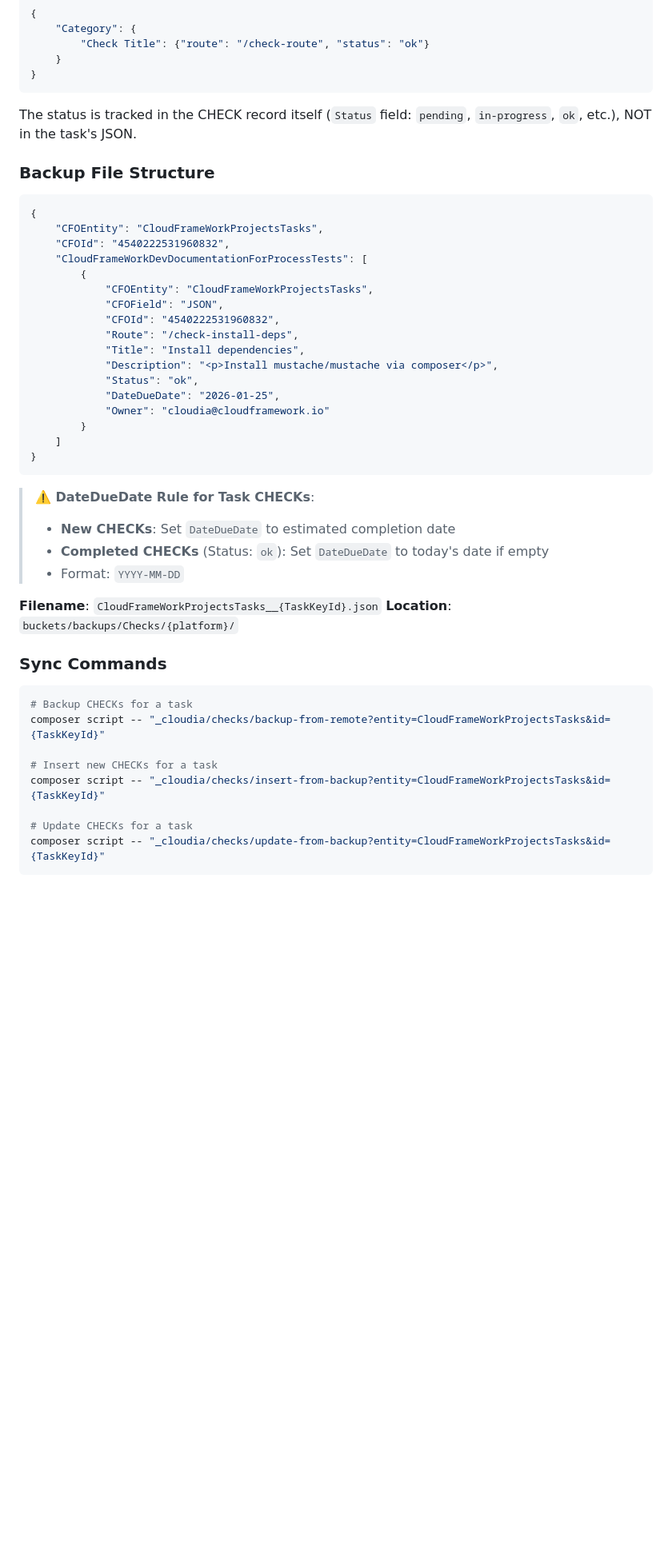
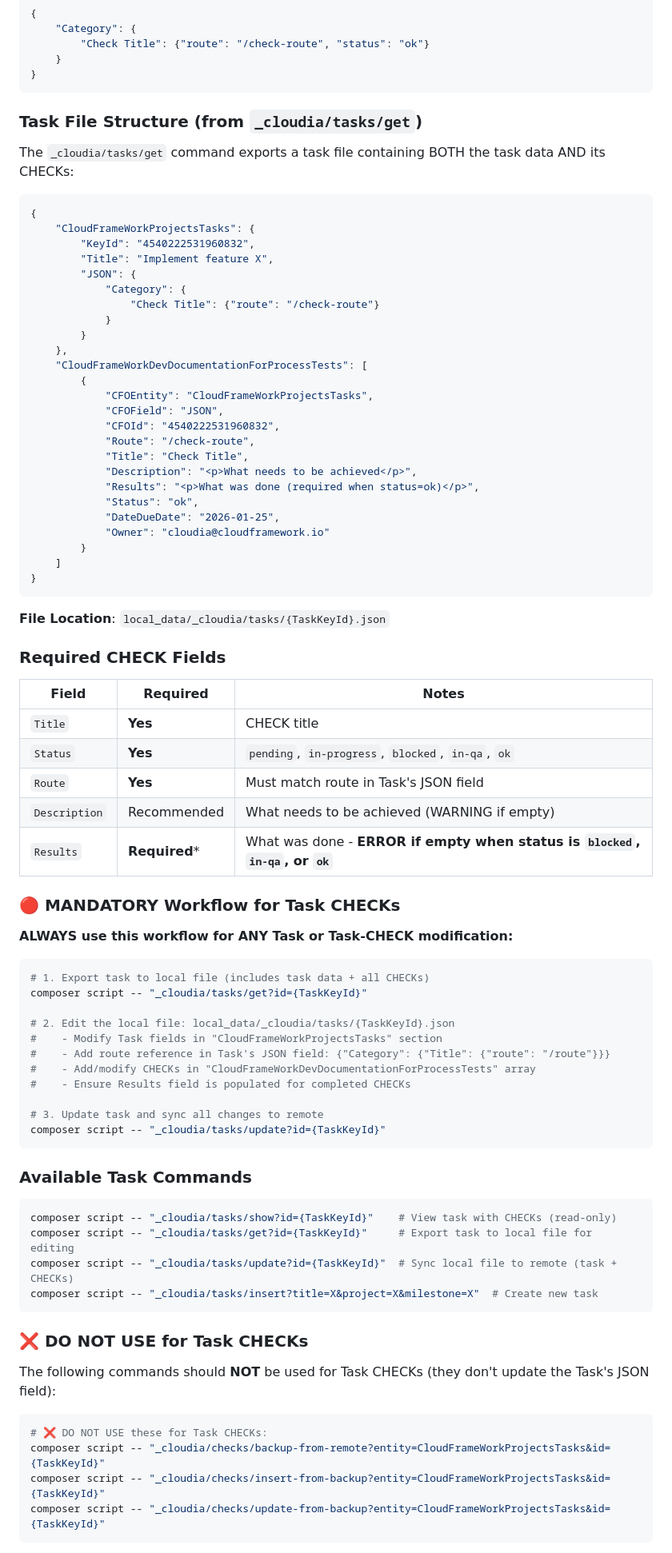
Before and after one commit to CloudFramework-io/backend-core-php8, a Markdown page: cloudia/agents/cloud-documentum.md, the part around one of its changes. Shown at 80% size. Rendered like a GitHub page; blank space fills up the shorter version.

Commit message:
[task:6505072225157120] Enforce _cloudia/tasks for Task CHECKs
Rewrote "CHECKs for Project Tasks" section to mandate using
_cloudia/tasks for all Task and Task-CHECK operations.

Key changes:
- Added MANDATORY warning at section start
- Documented correct workflow: get -> edit -> update
- Added "DO NOT USE" section for _cloudia/checks on Task CHECKs
- Explained why: _cloudia/checks doesn't update Task JSON field

Co-Authored-By: Claude Opus 4.5 <noreply@anthropic.com>

````diff
--- a/cloudia/agents/cloud-documentum.md
+++ b/cloudia/agents/cloud-documentum.md
@@ -2422,22 +2429,30 @@ The task's JSON field should **ONLY contain route references**, NOT status attri
 }
 ```
 
-The status is tracked in the CHECK record itself (`Status` field: `pending`, `in-progress`, `ok`, etc.), NOT in the task's JSON.
-
-### Backup File Structure
+### Task File Structure (from `_cloudia/tasks/get`)
+
+The `_cloudia/tasks/get` command exports a task file containing BOTH the task data AND its CHECKs:
 
 ```json
 {
-    "CFOEntity": "CloudFrameWorkProjectsTasks",
-    "CFOId": "4540222531960832",
+    "CloudFrameWorkProjectsTasks": {
+        "KeyId": "4540222531960832",
+        "Title": "Implement feature X",
+        "JSON": {
+            "Category": {
+                "Check Title": {"route": "/check-route"}
+            }
+        }
+    },
     "CloudFrameWorkDevDocumentationForProcessTests": [
         {
             "CFOEntity": "CloudFrameWorkProjectsTasks",
             "CFOField": "JSON",
             "CFOId": "4540222531960832",
-            "Route": "/check-install-deps",
-            "Title": "Install dependencies",
-            "Description": "<p>Install mustache/mustache via composer</p>",
+            "Route": "/check-route",
+            "Title": "Check Title",
+            "Description": "<p>What needs to be achieved</p>",
+            "Results": "<p>What was done (required when status=ok)</p>",
             "Status": "ok",
             "DateDueDate": "2026-01-25",
             "Owner": "cloudia@cloudframework.io"
@@ -2446,24 +2461,53 @@ The status is tracked in the CHECK record itself (`Status` field: `pending`, `in
 }
 ```
 
-> **⚠️ DateDueDate Rule for Task CHECKs**:
-> - **New CHECKs**: Set `DateDueDate` to estimated completion date
-> - **Completed CHECKs** (Status: `ok`): Set `DateDueDate` to today's date if empty
-> - Format: `YYYY-MM-DD`
-
-**Filename**: `CloudFrameWorkProjectsTasks__{TaskKeyId}.json`
-**Location**: `buckets/backups/Checks/{platform}/`
-
-### Sync Commands
+**File Location**: `local_data/_cloudia/tasks/{TaskKeyId}.json`
+
+### Required CHECK Fields
+
+| Field | Required | Notes |
+|-------|----------|-------|
+| `Title` | **Yes** | CHECK title |
+| `Status` | **Yes** | `pending`, `in-progress`, `blocked`, `in-qa`, `ok` |
+| `Route` | **Yes** | Must match route in Task's JSON field |
+| `Description` | Recommended | What needs to be achieved (WARNING if empty) |
+| `Results` | **Required*** | What was done - **ERROR if empty when status is `blocked`, `in-qa`, or `ok`** |
+
+### 🔴 MANDATORY Workflow for Task CHECKs
+
+**ALWAYS use this workflow for ANY Task or Task-CHECK modification:**
 
 ```bash
-# Backup CHECKs for a task
+# 1. Export task to local file (includes task data + all CHECKs)
+composer script -- "_cloudia/tasks/get?id={TaskKeyId}"
+
+# 2. Edit the local file: local_data/_cloudia/tasks/{TaskKeyId}.json
+#    - Modify Task fields in "CloudFrameWorkProjectsTasks" section
+#    - Add route reference in Task's JSON field: {"Category": {"Title": {"route": "/route"}}}
+#    - Add/modify CHECKs in "CloudFrameWorkDevDocumentationForProcessTests" array
+#    - Ensure Results field is populated for completed CHECKs
+
+# 3. Update task and sync all changes to remote
+composer script -- "_cloudia/tasks/update?id={TaskKeyId}"
+```
+
+### Available Task Commands
+
+```bash
+composer script -- "_cloudia/tasks/show?id={TaskKeyId}"    # View task with CHECKs (read-only)
+composer script -- "_cloudia/tasks/get?id={TaskKeyId}"     # Export task to local file for editing
+composer script -- "_cloudia/tasks/update?id={TaskKeyId}"  # Sync local file to remote (task + CHECKs)
+composer script -- "_cloudia/tasks/insert?title=X&project=X&milestone=X"  # Create new task
+```
+
+### ❌ DO NOT USE for Task CHECKs
+
+The following commands should **NOT** be used for Task CHECKs (they don't update the Task's JSON field):
+
+```bash
+# ❌ DO NOT USE these for Task CHECKs:
 composer script -- "_cloudia/checks/backup-from-remote?entity=CloudFrameWorkProjectsTasks&id={TaskKeyId}"
-
-# Insert new CHECKs for a task
 composer script -- "_cloudia/checks/insert-from-backup?entity=CloudFrameWorkProjectsTasks&id={TaskKeyId}"
-
-# Update CHECKs for a task
 composer script -- "_cloudia/checks/update-from-backup?entity=CloudFrameWorkProjectsTasks&id={TaskKeyId}"
 ```
 
````
Also changed, not shown: other parts of cloudia/agents/cloud-documentum.md (+14 -19 lines).
